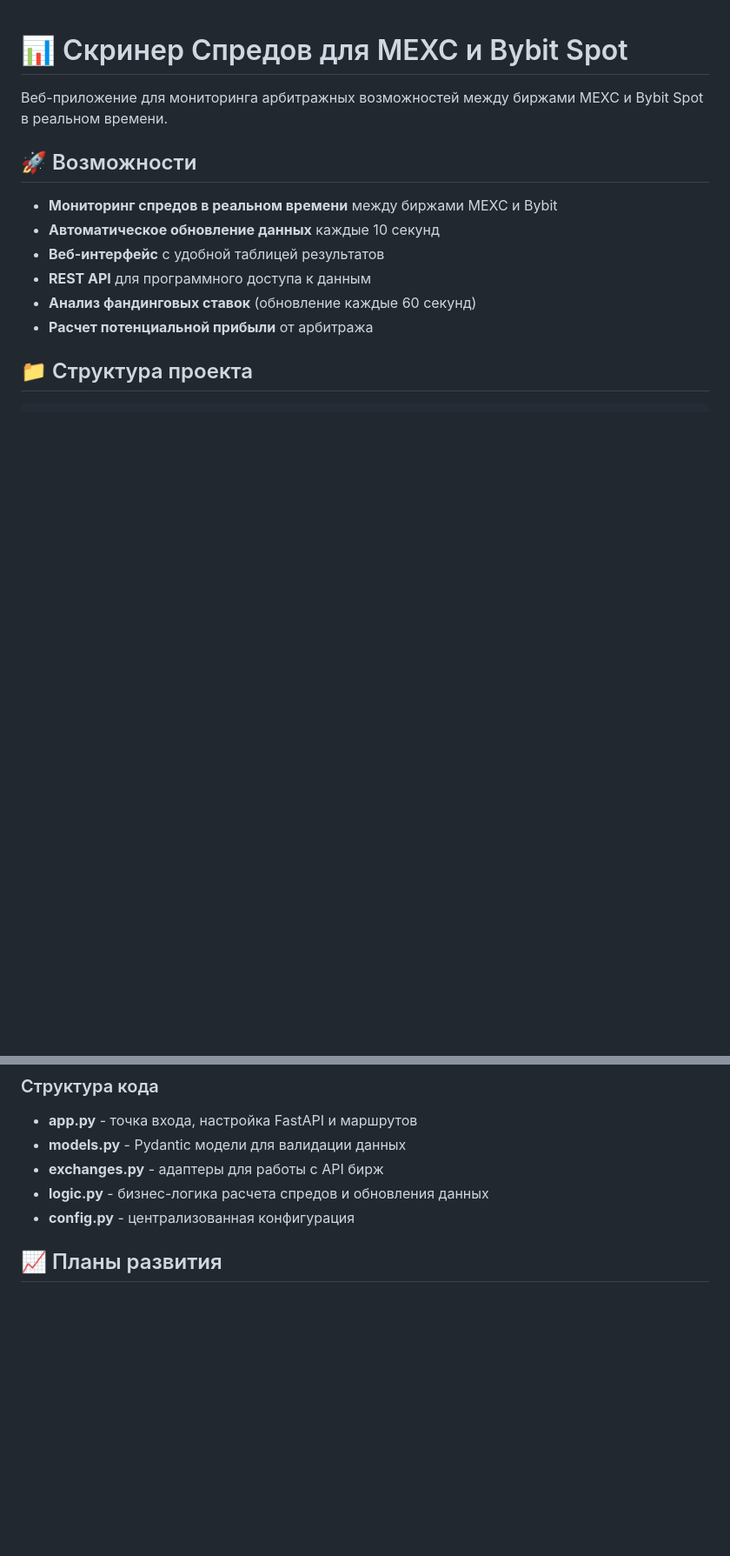
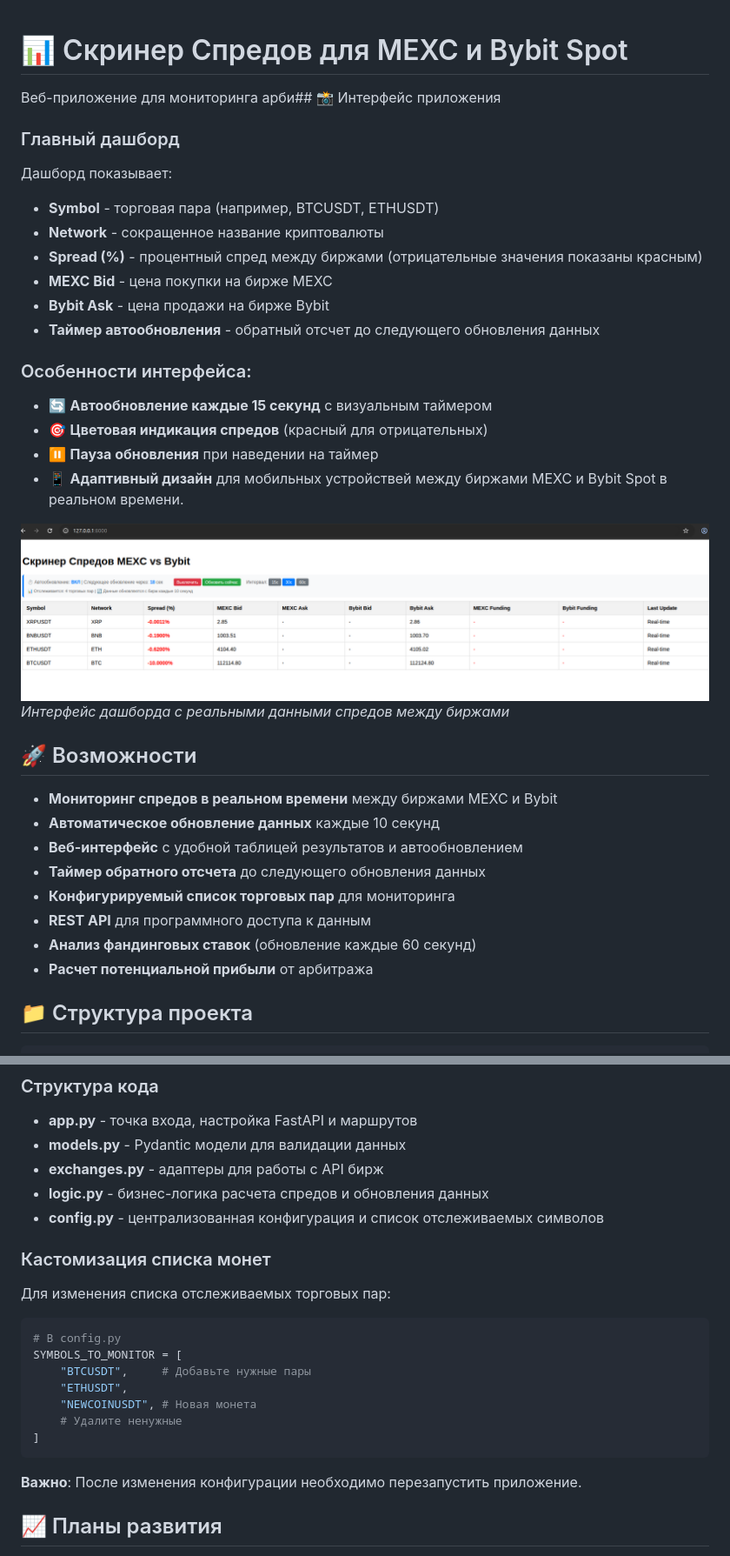
Before and after one commit to monarch-up/spread_screener, a Markdown page: README.md, 2 parts joined by grey strips. Shown: that part at 87% size. GitHub-like rendering; pictures changed too: docs/dashboard-interface.png (added); blank space fills up the shorter version.

````diff
--- a/README.md
+++ b/README.md
@@ -1,12 +1,32 @@
 # 📊 Скринер Спредов для MEXC и Bybit Spot
 
-Веб-приложение для мониторинга арбитражных возможностей между биржами MEXC и Bybit Spot в реальном времени.
+Веб-приложение для мониторинга арби## 📸 Интерфейс приложения
+
+### Главный дашборд
+Дашборд показывает:
+- **Symbol** - торговая пара (например, BTCUSDT, ETHUSDT)
+- **Network** - сокращенное название криптовалюты
+- **Spread (%)** - процентный спред между биржами (отрицательные значения показаны красным)
+- **MEXC Bid** - цена покупки на бирже MEXC
+- **Bybit Ask** - цена продажи на бирже Bybit
+- **Таймер автообновления** - обратный отсчет до следующего обновления данных
+
+### Особенности интерфейса:
+- 🔄 **Автообновление каждые 15 секунд** с визуальным таймером
+- 🎯 **Цветовая индикация спредов** (красный для отрицательных)
+- ⏸️ **Пауза обновления** при наведении на таймер
+- 📱 **Адаптивный дизайн** для мобильных устройствей между биржами MEXC и Bybit Spot в реальном времени.
+
+![Дашборд приложения](docs/dashboard-interface.png)
+*Интерфейс дашборда с реальными данными спредов между биржами*
 
 ## 🚀 Возможности
 
 - **Мониторинг спредов в реальном времени** между биржами MEXC и Bybit
 - **Автоматическое обновление данных** каждые 10 секунд
-- **Веб-интерфейс** с удобной таблицей результатов
+- **Веб-интерфейс** с удобной таблицей результатов и автообновлением
+- **Таймер обратного отсчета** до следующего обновления данных
+- **Конфигурируемый список торговых пар** для мониторинга
 - **REST API** для программного доступа к данным
 - **Анализ фандинговых ставок** (обновление каждые 60 секунд)
 - **Расчет потенциальной прибыли** от арбитража
@@ -205,7 +276,23 @@ DEBUG=true python app.py
 - **models.py** - Pydantic модели для валидации данных
 - **exchanges.py** - адаптеры для работы с API бирж
 - **logic.py** - бизнес-логика расчета спредов и обновления данных
-- **config.py** - централизованная конфигурация
+- **config.py** - централизованная конфигурация и список отслеживаемых символов
+
+### Кастомизация списка монет
+
+Для изменения списка отслеживаемых торговых пар:
+
+```python
+# В config.py
+SYMBOLS_TO_MONITOR = [
+    "BTCUSDT",     # Добавьте нужные пары
+    "ETHUSDT",
+    "NEWCOINUSDT", # Новая монета
+    # Удалите ненужные
+]
+```
+
+**Важно**: После изменения конфигурации необходимо перезапустить приложение.
 
 ## 📈 Планы развития
 
````
Also changed, not shown: other parts of README.md (+52 -1 lines), 5 other files.
